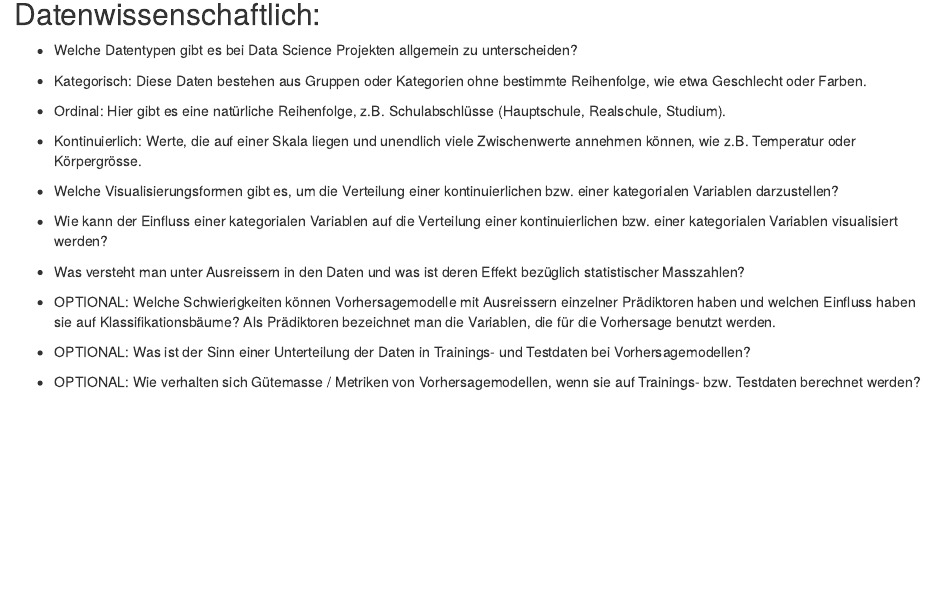
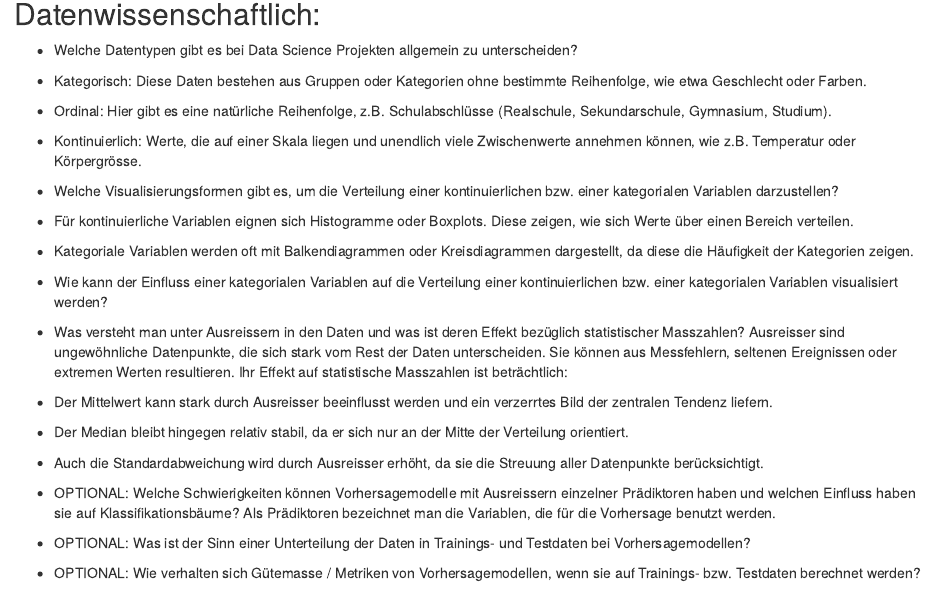
Before and after one commit to MikailVidal/Titanic_FHNW, an R Markdown document (Mini_Challenge_Team_Rock.rmd): the page in a window 1100 px wide, from 540 px down. Rendered offline with R 4.5, knitr and Pandoc, with nearby package versions.

Commit message:
Update Mini_Challenge_Team_Rock.rmd

```diff
--- a/Mini_Challenge_Team_Rock.rmd
+++ b/Mini_Challenge_Team_Rock.rmd
@@ -32,14 +32,21 @@ Als nächsten Schritt haben wir so gut wie möglich die Daten für die nächsten
 ## Datenwissenschaftlich:
 * Welche Datentypen gibt es bei Data Science Projekten allgemein zu unterscheiden?
 - Kategorisch: Diese Daten bestehen aus Gruppen oder Kategorien ohne bestimmte Reihenfolge, wie   etwa Geschlecht oder Farben.
-- Ordinal: Hier gibt es eine natürliche Reihenfolge, z.B. Schulabschlüsse (Hauptschule, Realschule, Studium).
+- Ordinal: Hier gibt es eine natürliche Reihenfolge, z.B. Schulabschlüsse (Realschule, Sekundarschule, Gymnasium, Studium).
 - Kontinuierlich: Werte, die auf einer Skala liegen und unendlich viele Zwischenwerte annehmen können, wie z.B. Temperatur oder Körpergrösse.
 
 * Welche Visualisierungsformen gibt es, um die Verteilung einer kontinuierlichen bzw. einer kategorialen Variablen darzustellen?
+- Für kontinuierliche Variablen eignen sich Histogramme oder Boxplots. Diese zeigen, wie sich Werte über einen Bereich verteilen.
+- Kategoriale Variablen werden oft mit Balkendiagrammen oder Kreisdiagrammen dargestellt, da diese die Häufigkeit der Kategorien zeigen.
 
 * Wie kann der Einfluss einer kategorialen Variablen auf die Verteilung einer kontinuierlichen bzw. einer kategorialen Variablen visualisiert werden?
 
 * Was versteht man unter Ausreissern in den Daten und was ist deren Effekt bezüglich statistischer Masszahlen?
+Ausreisser sind ungewöhnliche Datenpunkte, die sich stark vom Rest der Daten unterscheiden. Sie können aus Messfehlern, seltenen Ereignissen oder extremen Werten resultieren. Ihr Effekt auf statistische Masszahlen ist beträchtlich:
+
+- Der Mittelwert kann stark durch Ausreisser beeinflusst werden und ein verzerrtes Bild der zentralen Tendenz liefern.
+- Der Median bleibt hingegen relativ stabil, da er sich nur an der Mitte der Verteilung orientiert.
+- Auch die Standardabweichung wird durch Ausreisser erhöht, da sie die Streuung aller Datenpunkte berücksichtigt.
 
 * OPTIONAL: Welche Schwierigkeiten können Vorhersagemodelle mit Ausreissern einzelner Prädiktoren haben und welchen Einfluss haben sie auf Klassifikationsbäume? Als Prädiktoren bezeichnet man die Variablen, die für die Vorhersage benutzt werden.
 
```
